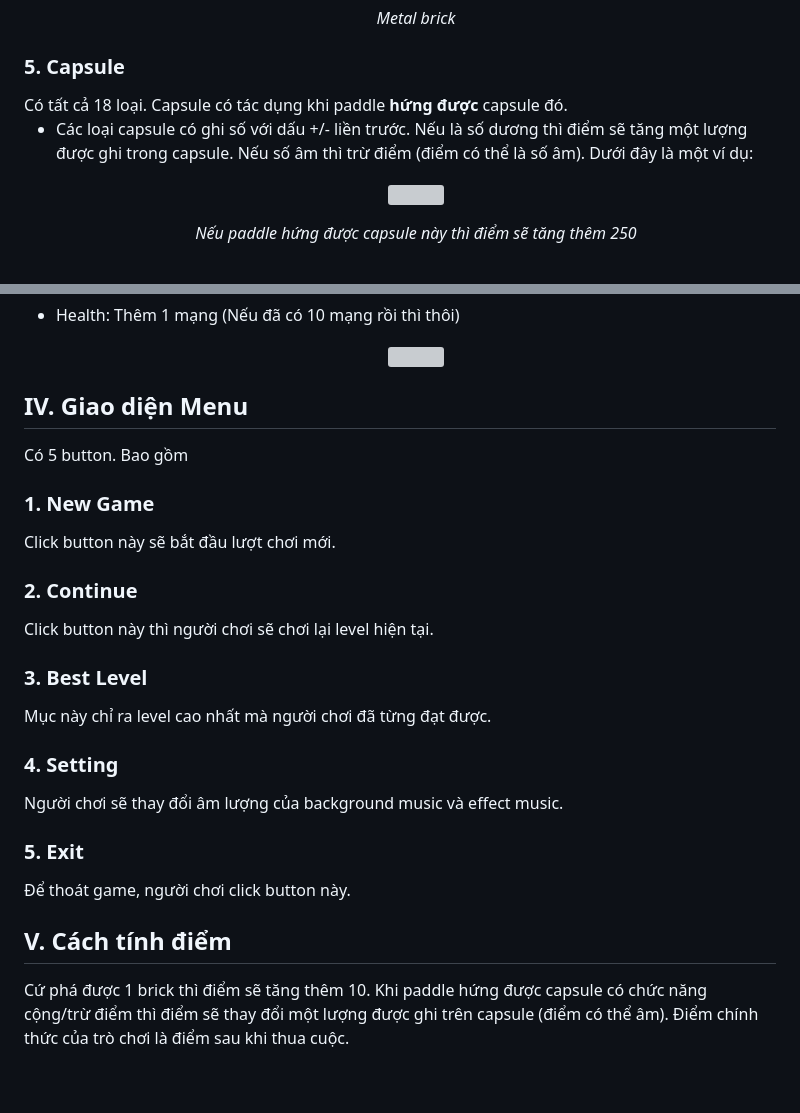
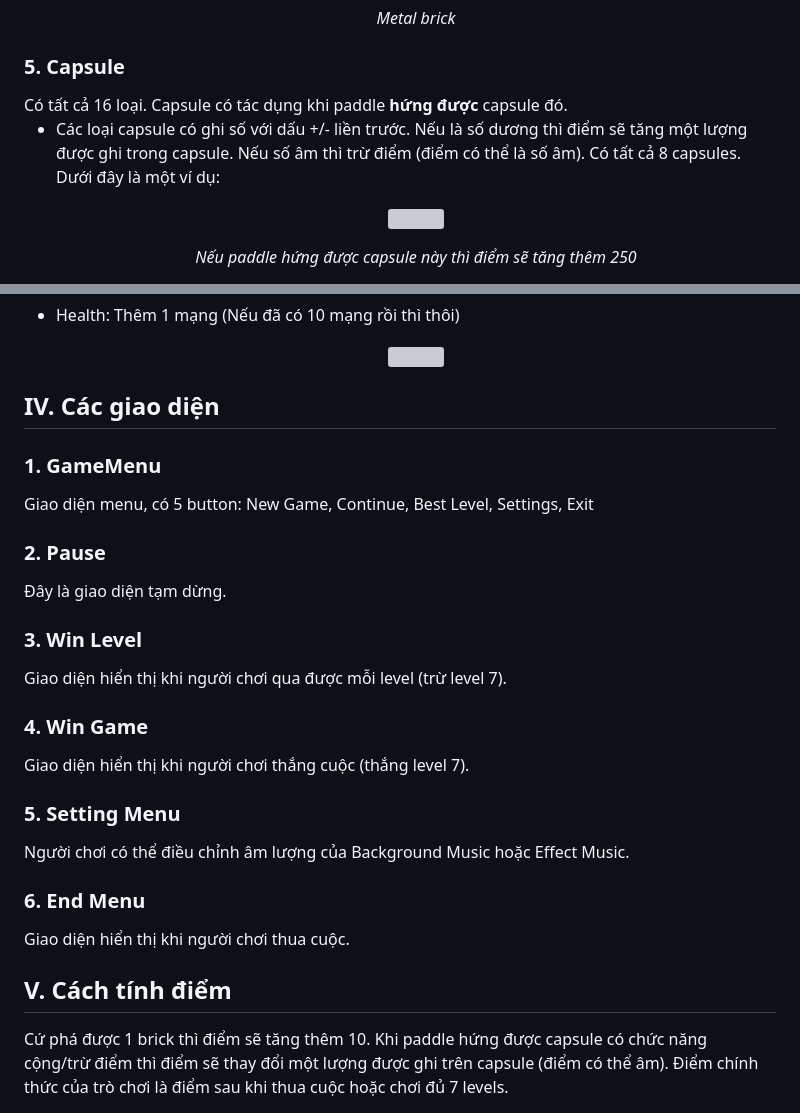
Before and after one commit to gameGroup1/demo-repository, a Markdown page: README.md, 2 parts joined by grey strips. GitHub-like rendering; blank space fills up the shorter version; grey boxes are pictures that could not be loaded.

```diff
--- a/README.md
+++ b/README.md
@@ -34,9 +34,9 @@ Có 4 loại gạch, tương ứng 4 mức độ khác nhau. Cụ thể:
   <p align="center"><em>Metal brick</em></p>
 </ul>
 <h3>5. Capsule</h3>
-Có tất cả 18 loại. Capsule có tác dụng khi paddle <b>hứng được</b> capsule đó.
+Có tất cả 16 loại. Capsule có tác dụng khi paddle <b>hứng được</b> capsule đó.
 <ul>
-  <li>Các loại capsule có ghi số với dấu +/- liền trước. Nếu là số dương thì điểm sẽ tăng một lượng được ghi trong capsule. Nếu số âm thì trừ điểm (điểm có thể là số âm). Dưới đây là một ví dụ:
+  <li>Các loại capsule có ghi số với dấu +/- liền trước. Nếu là số dương thì điểm sẽ tăng một lượng được ghi trong capsule. Nếu số âm thì trừ điểm (điểm có thể là số âm). Có tất cả 8 capsules. Dưới đây là một ví dụ:
   <p align="center"><img src="https://github.com/gameGroup1/demo-repository/blob/main/Image_Capsules/39-Breakout-Tiles.png" width=150></p></li>
   <p align="center"><em>Nếu paddle hứng được capsule này thì điểm sẽ tăng thêm 250</em></p>
   <li>Nới rộng paddle:
@@ -57,17 +57,18 @@ Có tất cả 18 loại. Capsule có tác dụng khi paddle <b>hứng được<
   <p align="center"><img src="https://github.com/gameGroup1/demo-repository/blob/main/Image_Capsules/health_capsule.png" width=150></p></li>
 </ul>
 
-<h2>IV. Giao diện Menu</h2>
-Có 5 button. Bao gồm
-<h3>1. New Game</h3>
-Click button này sẽ bắt đầu lượt chơi mới.
-<h3>2. Continue</h3>
-Click button này thì người chơi sẽ chơi lại level hiện tại.
-<h3>3. Best Level</h3>
-Mục này chỉ ra level cao nhất mà người chơi đã từng đạt được.
-<h3>4. Setting</h3>
-Người chơi sẽ thay đổi âm lượng của background music và effect music.
-<h3>5. Exit</h3>
-Để thoát game, người chơi click button này.
+<h2>IV. Các giao diện</h2>
+<h3>1. GameMenu</h3>
+Giao diện menu, có 5 button: New Game, Continue, Best Level, Settings, Exit
+<h3>2. Pause</h3>
+Đây là giao diện tạm dừng.
+<h3>3. Win Level</h3>
+Giao diện hiển thị khi người chơi qua được mỗi level (trừ level 7).
+<h3>4. Win Game</h3>
+Giao diện hiển thị khi người chơi thắng cuộc (thắng level 7).
+<h3>5. Setting Menu</h3>
+Người chơi có thể điều chỉnh âm lượng của Background Music hoặc Effect Music.
+<h3>6. End Menu</h3>
+Giao diện hiển thị khi người chơi thua cuộc.
 <h2>V. Cách tính điểm</h2>
-Cứ phá được 1 brick thì điểm sẽ tăng thêm 10. Khi paddle hứng được capsule có chức năng cộng/trừ điểm thì điểm sẽ thay đổi một lượng được ghi trên capsule (điểm có thể âm). Điểm chính thức của trò chơi là điểm sau khi thua cuộc.
+Cứ phá được 1 brick thì điểm sẽ tăng thêm 10. Khi paddle hứng được capsule có chức năng cộng/trừ điểm thì điểm sẽ thay đổi một lượng được ghi trên capsule (điểm có thể âm). Điểm chính thức của trò chơi là điểm sau khi thua cuộc hoặc chơi đủ 7 levels.
```
